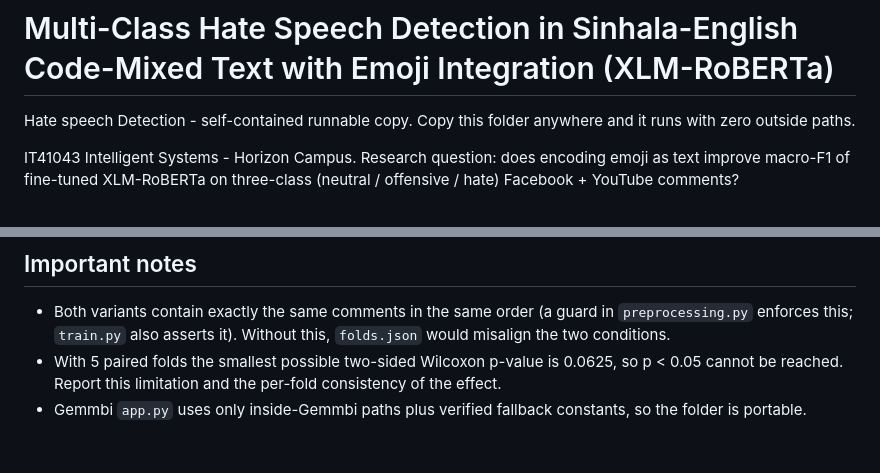
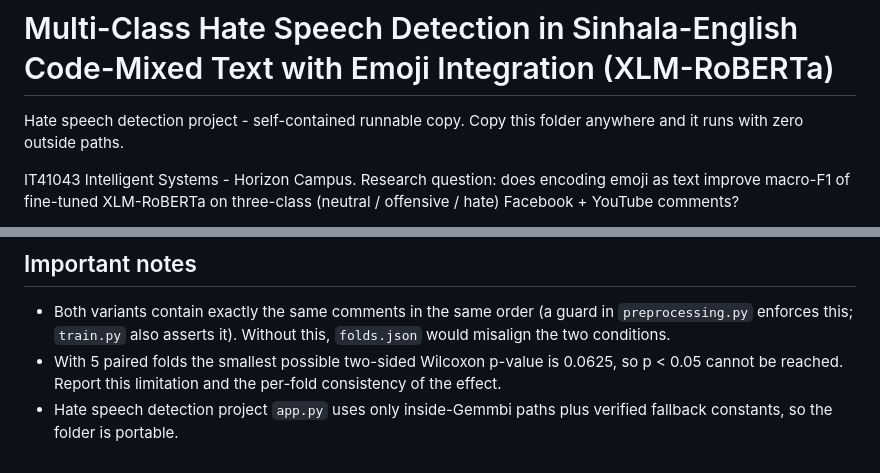
Before and after one commit to dilekha2001/-Multi-Class-Hate-Speech-Detection-in-Sinhala-English-Code-Mixed-Text-with-Emoji-Integration-, a Markdown page: Hate speech detection project/README.md, 2 parts joined by grey strips. Rendered like a GitHub page.

Commit message:
Fix capitalization and wording in README.md

```diff
--- a/Hate speech detection project/README.md
+++ b/Hate speech detection project/README.md
@@ -1,6 +1,6 @@
 # Multi-Class Hate Speech Detection in Sinhala-English Code-Mixed Text with Emoji Integration (XLM-RoBERTa)
 
-Hate speech Detection - self-contained runnable copy. Copy this folder anywhere and it runs with zero outside paths.
+Hate speech detection project - self-contained runnable copy. Copy this folder anywhere and it runs with zero outside paths.
 
 IT41043 Intelligent Systems - Horizon Campus. Research question: does encoding emoji as text improve
 macro-F1 of fine-tuned XLM-RoBERTa on three-class (neutral / offensive / hate) Facebook + YouTube comments?
@@ -110,4 +110,4 @@ Expect: `common_rows_after_guard 1947`, both CSVs same `comment_id` order, folds
   this; `train.py` also asserts it). Without this, `folds.json` would misalign the two conditions.
 - With 5 paired folds the smallest possible two-sided Wilcoxon p-value is 0.0625, so p < 0.05 cannot be reached.
   Report this limitation and the per-fold consistency of the effect.
-- Gemmbi `app.py` uses only inside-Gemmbi paths plus verified fallback constants, so the folder is portable.
+- Hate speech detection project `app.py` uses only inside-Gemmbi paths plus verified fallback constants, so the folder is portable.
```
